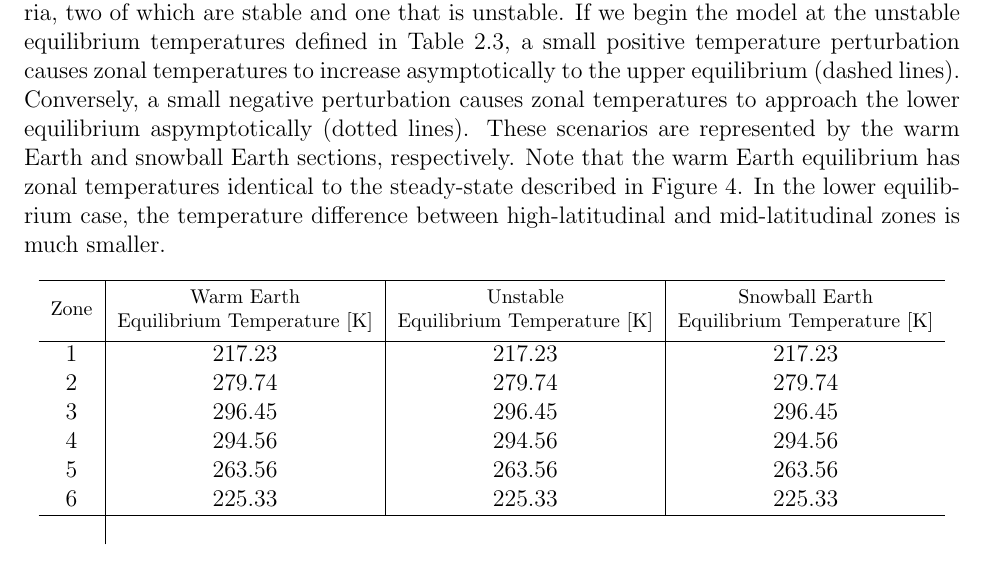
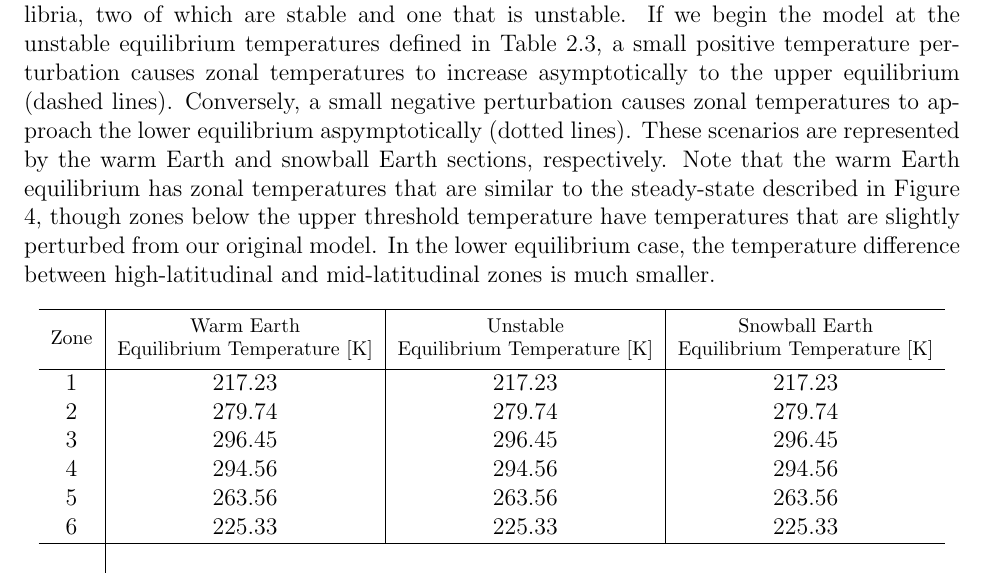
Before and after one commit to EOSC453/VolcanicEruptions, a LaTeX document (report/main.tex): part of page 7 of 16, cut so that both start at the same text. Compiled offline with pdfLaTeX.

Commit message:
Changed description of upper equilibrium

```diff
--- a/report/main.tex
+++ b/report/main.tex
@@ -195,9 +195,11 @@ temperatures to increase asymptotically to the upper equilibrium (dashed lines).
 Conversely, a small negative perturbation causes zonal temperatures to approach the lower
 equilibrium aspymptotically (dotted lines). These scenarios are represented by the
 warm Earth and snowball Earth sections, respectively. Note that the warm Earth
-equilibrium has zonal temperatures identical to the steady-state described in
-Figure \ref{fig:steadystate}. In the lower equilibrium case, the temperature
-difference between high-latitudinal and mid-latitudinal zones is much smaller.
+equilibrium has zonal temperatures that are similar to the steady-state described in
+Figure \ref{fig:steadystate}, though zones below the upper threshold temperature
+have temperatures that are slightly perturbed from our original model. In the
+lower equilibrium case, the temperature difference between high-latitudinal and
+mid-latitudinal zones is much smaller.
 
 \begin{center}
     \begin{tabular}{ c | c | c | c }
```
